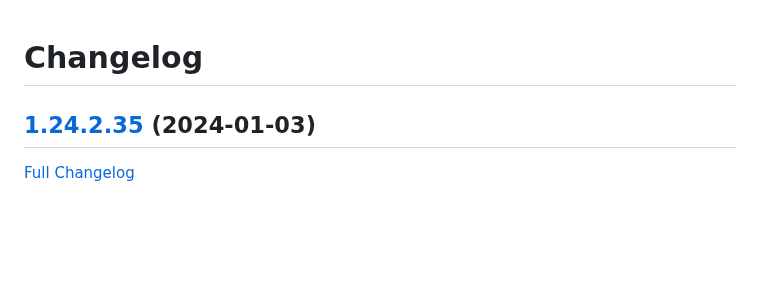
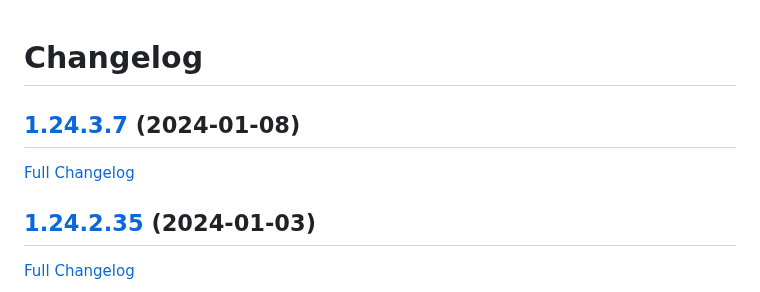
Before and after one commit to bunq/doc, a Markdown page: CHANGELOG.md, the part around the change. Drawn GitHub-style; blank space fills up the shorter version.

Commit message:
Regenerated changelog.

```diff
--- a/CHANGELOG.md
+++ b/CHANGELOG.md
@@ -1,4 +1,8 @@
 # Changelog
+
+## [1.24.3.7](https://github.com/bunq/doc/tree/1.24.3.7) (2024-01-08)
+
+[Full Changelog](https://github.com/bunq/doc/compare/1.24.2.35...1.24.3.7)
 
 ## [1.24.2.35](https://github.com/bunq/doc/tree/1.24.2.35) (2024-01-03)
 
```
